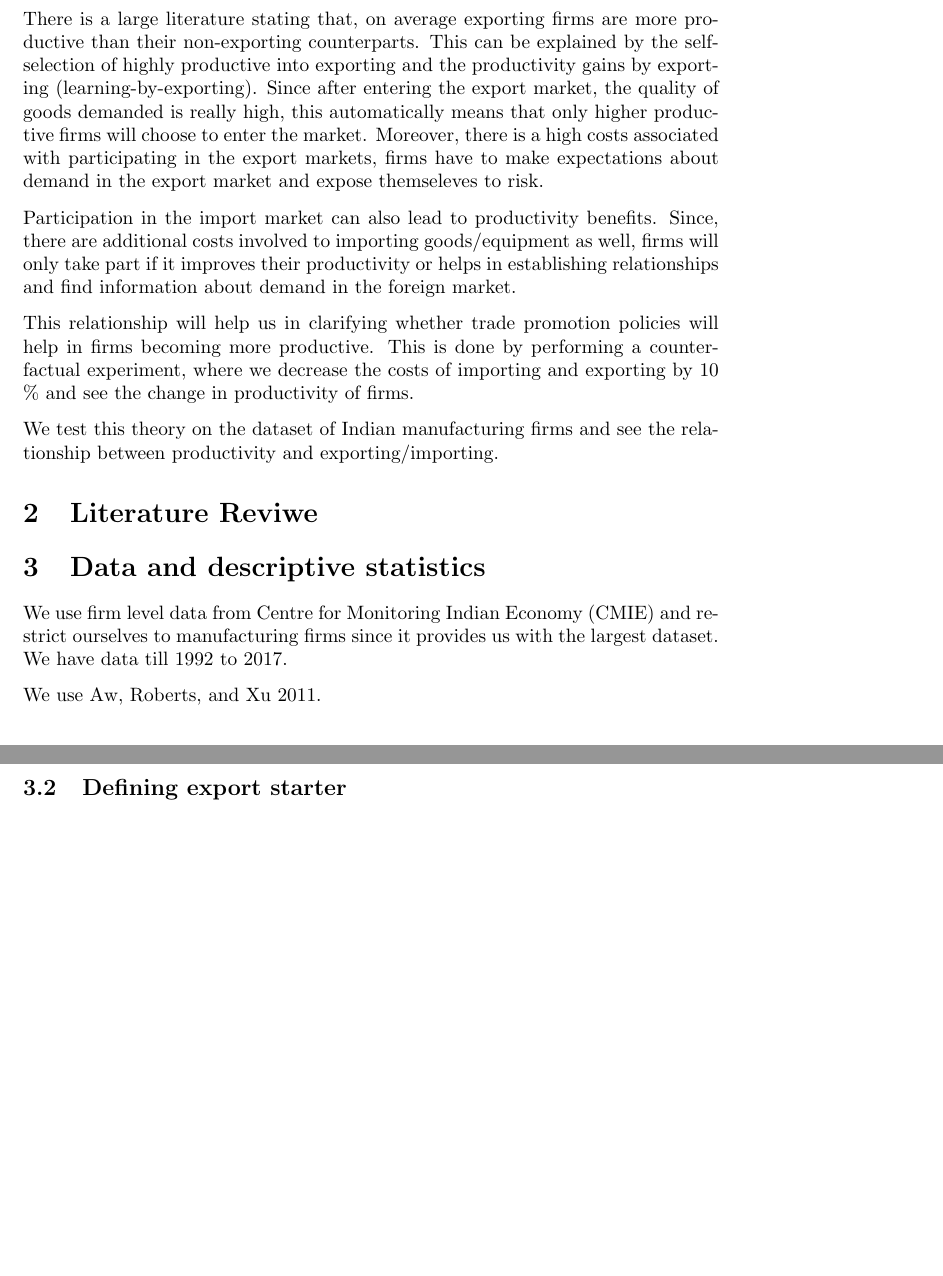
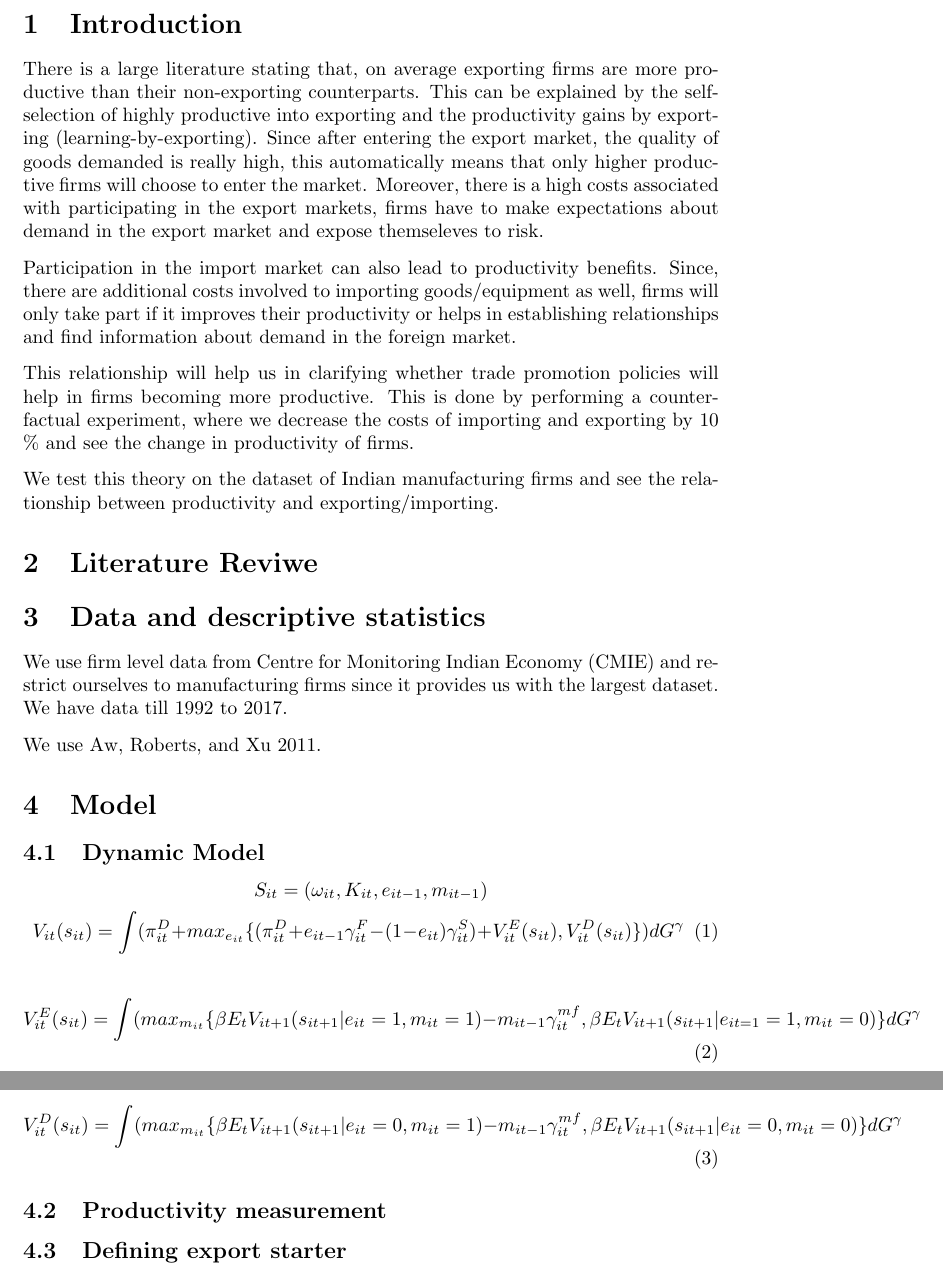
Before and after one commit to arjung93/expimp-prod, a LaTeX paper (DOC/proposal.tex): two parts of pages 3 and 4 of 4, joined at a grey line, cut at the place of the change, the shorter picture padded with empty space. Compiled offline with pdfLaTeX.

Commit message:
Updating tex file

```diff
--- a/DOC/proposal.tex
+++ b/DOC/proposal.tex
@@ -92,6 +92,31 @@ us with the largest dataset. We have data till 1992 to 2017.
 
 We use \cite{aw2011}.
 
+
+\section{Model}
+
+
+\subsection{Dynamic Model}
+ $$ S_{it} = (\omega_{it}, K_{it}, e_{it-1}, m_{it-1})$$
+\begin{equation}
+  V_{it}(s_{it}) = \int (\pi_{it}^D + max_{e_{it}}\{( \pi_{it}^D +
+  e_{it-1}\gamma_{it}^{F} - (1- e_{it})\gamma_{it}^{S}) + V_{it}^{E}(s_{it}) ,
+  V_{it}^{D}(s_{it})\}) dG^{\gamma}
+\end{equation}
+
+
+\begin{equation}
+  V_{it}^E(s_{it}) = \int ( max_{m_{it}}\{ \beta E_{t}
+  V_{it+1}(s_{it+1}|e_{it}=1, m_{it} =1) - m_{it-1} \gamma_{it}^{mf} , \beta E_{t}
+  V_{it+1}(s_{it+1}|e_{it=1}=1, m_{it} =0) \} dG^{\gamma}
+\end{equation}
+
+
+\begin{equation}
+  V_{it}^D(s_{it}) = \int ( max_{m_{it}}\{ \beta E_{t}
+  V_{it+1}(s_{it+1}|e_{it}=0, m_{it} =1) - m_{it-1} \gamma_{it}^{mf} , \beta E_{t}
+  V_{it+1}(s_{it+1}|e_{it}=0, m_{it} =0) \} dG^{\gamma}
+\end{equation}
 \subsection{Productivity measurement}
 
 
```
Also changed, not shown: DOC/proposal.pdf.
